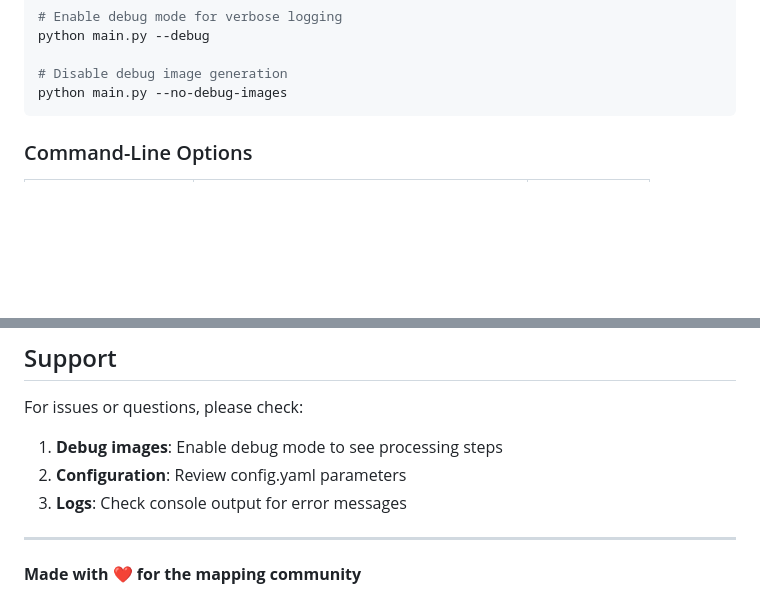
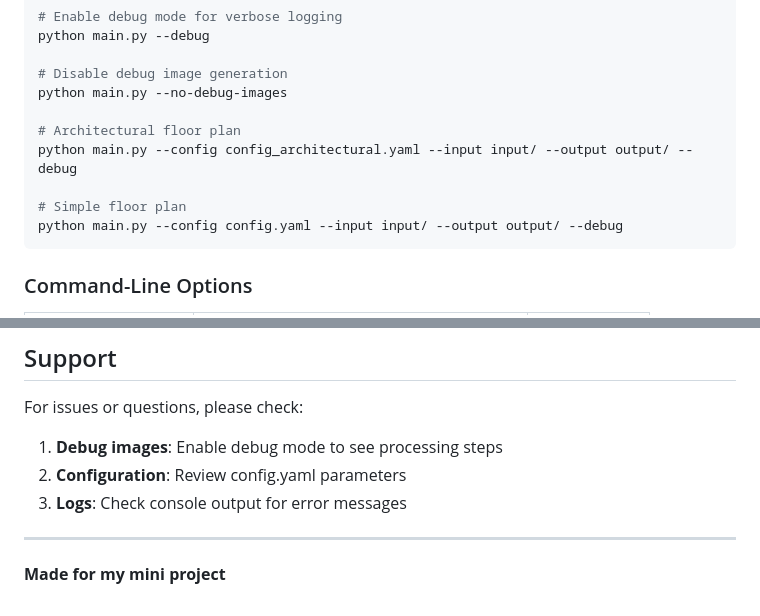
Before and after one commit to MTCodes01/Plan2Nav, a Markdown page: README.md, 2 parts joined by grey strips. GitHub-like rendering; blank space fills up the shorter version.

````diff
--- a/README.md
+++ b/README.md
@@ -53,6 +53,12 @@ python main.py --debug
 
 # Disable debug image generation
 python main.py --no-debug-images
+
+# Architectural floor plan
+python main.py --config config_architectural.yaml --input input/ --output output/ --debug
+
+# Simple floor plan
+python main.py --config config.yaml --input input/ --output output/ --debug
 ```
 
 ### Command-Line Options
@@ -292,4 +298,4 @@ For issues or questions, please check:
 
 ---
 
-**Made with ❤️ for the mapping community**
+**Made for my mini project**
````
